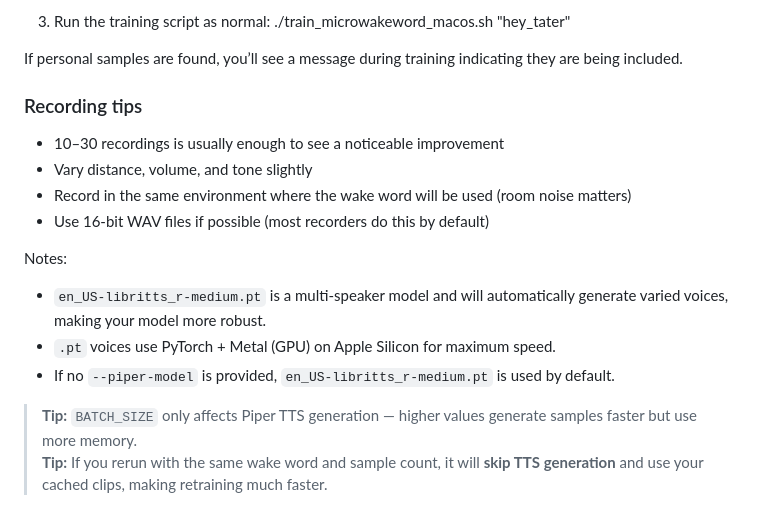
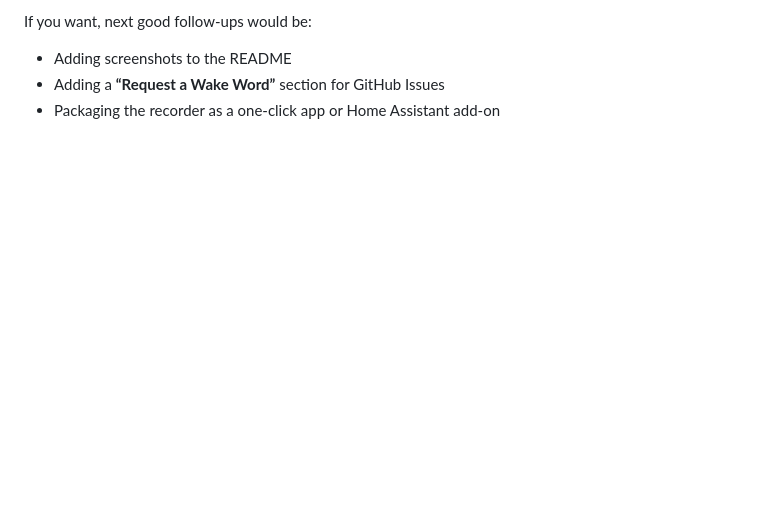
Before and after one commit to TaterTotterson/microWakeWord-Trainer-AppleSilicon, a Markdown page: README.md, the part around one of its changes. GitHub-like rendering; blank space fills up the shorter version.

```diff
--- a/README.md
+++ b/README.md
@@ -80,19 +177,5 @@ No extra flags or configuration are required — it is detected automatically.
 
-3. Run the training script as normal:
-   ./train_microwakeword_macos.sh "hey_tater"
-
-If personal samples are found, you’ll see a message during training indicating they are being included.
-
-### Recording tips
-- 10–30 recordings is usually enough to see a noticeable improvement
-- Vary distance, volume, and tone slightly
-- Record in the same environment where the wake word will be used (room noise matters)
-- Use 16-bit WAV files if possible (most recorders do this by default)
-
-Notes:
-- `en_US-libritts_r-medium.pt` is a multi-speaker model and will automatically generate varied voices, making your model more robust.
-- `.pt` voices use PyTorch + Metal (GPU) on Apple Silicon for maximum speed.
-- If no `--piper-model` is provided, `en_US-libritts_r-medium.pt` is used by default.
-
-> **Tip:** `BATCH_SIZE` only affects Piper TTS generation — higher values generate samples faster but use more memory.
-> **Tip:** If you rerun with the same wake word and sample count, it will **skip TTS generation** and use your cached clips, making retraining much faster.
+If you want, next good follow-ups would be:
+- Adding screenshots to the README
+- Adding a **“Request a Wake Word”** section for GitHub Issues
+- Packaging the recorder as a one-click app or Home Assistant add-on
```
Also changed, not shown: other parts of README.md (+142 -45 lines).
